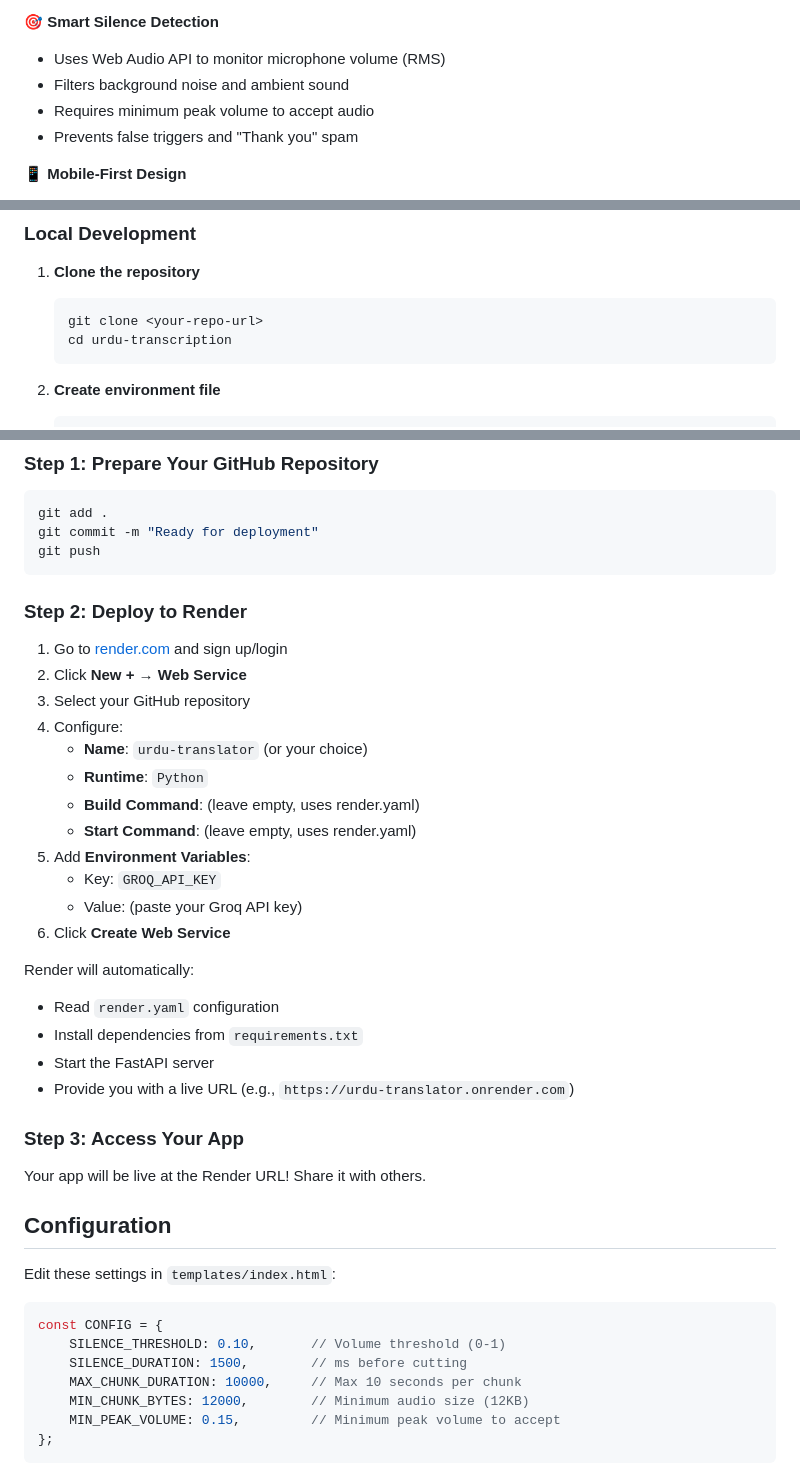
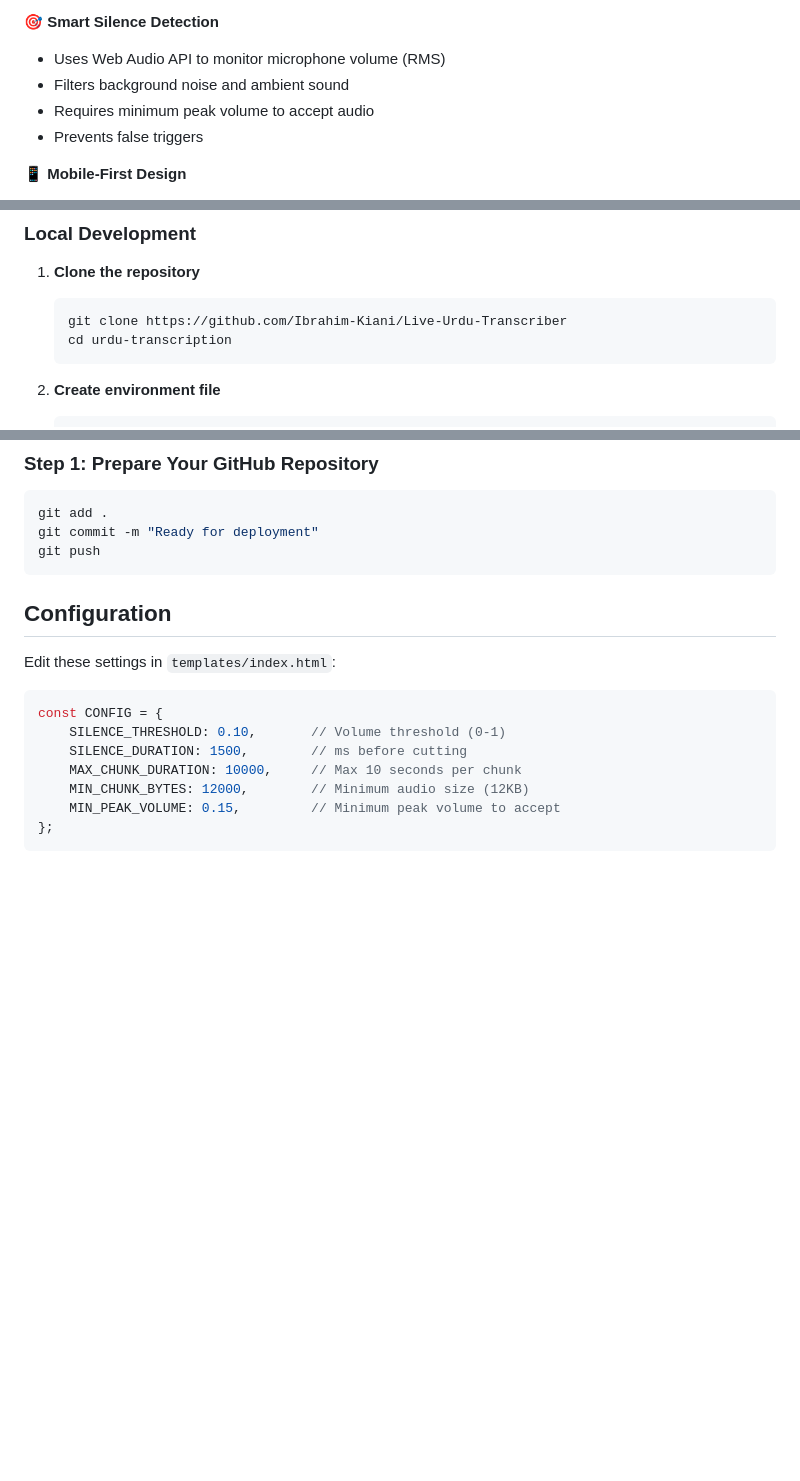
Before and after one commit to Ibrahim-Kiani/Live-Urdu-Transcriber, a Markdown page: README.md, 3 parts joined by grey strips. Drawn GitHub-style; blank space fills up the shorter version.

Commit message:
Revise README with new repo URL and cleanup
Updated repository URL and removed deployment instructions.

````diff
--- a/README.md
+++ b/README.md
@@ -14,7 +14,7 @@ A mobile-responsive web application that records live audio from the user's micr
 - Uses Web Audio API to monitor microphone volume (RMS)
 - Filters background noise and ambient sound
 - Requires minimum peak volume to accept audio
-- Prevents false triggers and "Thank you" spam
+- Prevents false triggers
 
 📱 **Mobile-First Design**
 - Fully responsive UI with Tailwind CSS
@@ -44,7 +44,7 @@ A mobile-responsive web application that records live audio from the user's micr
 
 1. **Clone the repository**
    ```bash
-   git clone <your-repo-url>
+   git clone https://github.com/Ibrahim-Kiani/Live-Urdu-Transcriber
    cd urdu-transcription
    ```
 
@@ -75,30 +75,6 @@ git add .
 git commit -m "Ready for deployment"
 git push
 ```
-
-### Step 2: Deploy to Render
-
-1. Go to [render.com](https://render.com) and sign up/login
-2. Click **New +** → **Web Service**
-3. Select your GitHub repository
-4. Configure:
-   - **Name**: `urdu-translator` (or your choice)
-   - **Runtime**: `Python`
-   - **Build Command**: (leave empty, uses render.yaml)
-   - **Start Command**: (leave empty, uses render.yaml)
-5. Add **Environment Variables**:
-   - Key: `GROQ_API_KEY`
-   - Value: (paste your Groq API key)
-6. Click **Create Web Service**
-
-Render will automatically:
-- Read `render.yaml` configuration
-- Install dependencies from `requirements.txt`
-- Start the FastAPI server
-- Provide you with a live URL (e.g., `https://urdu-translator.onrender.com`)
-
-### Step 3: Access Your App
-Your app will be live at the Render URL! Share it with others.
 
 ## Configuration
 
````
